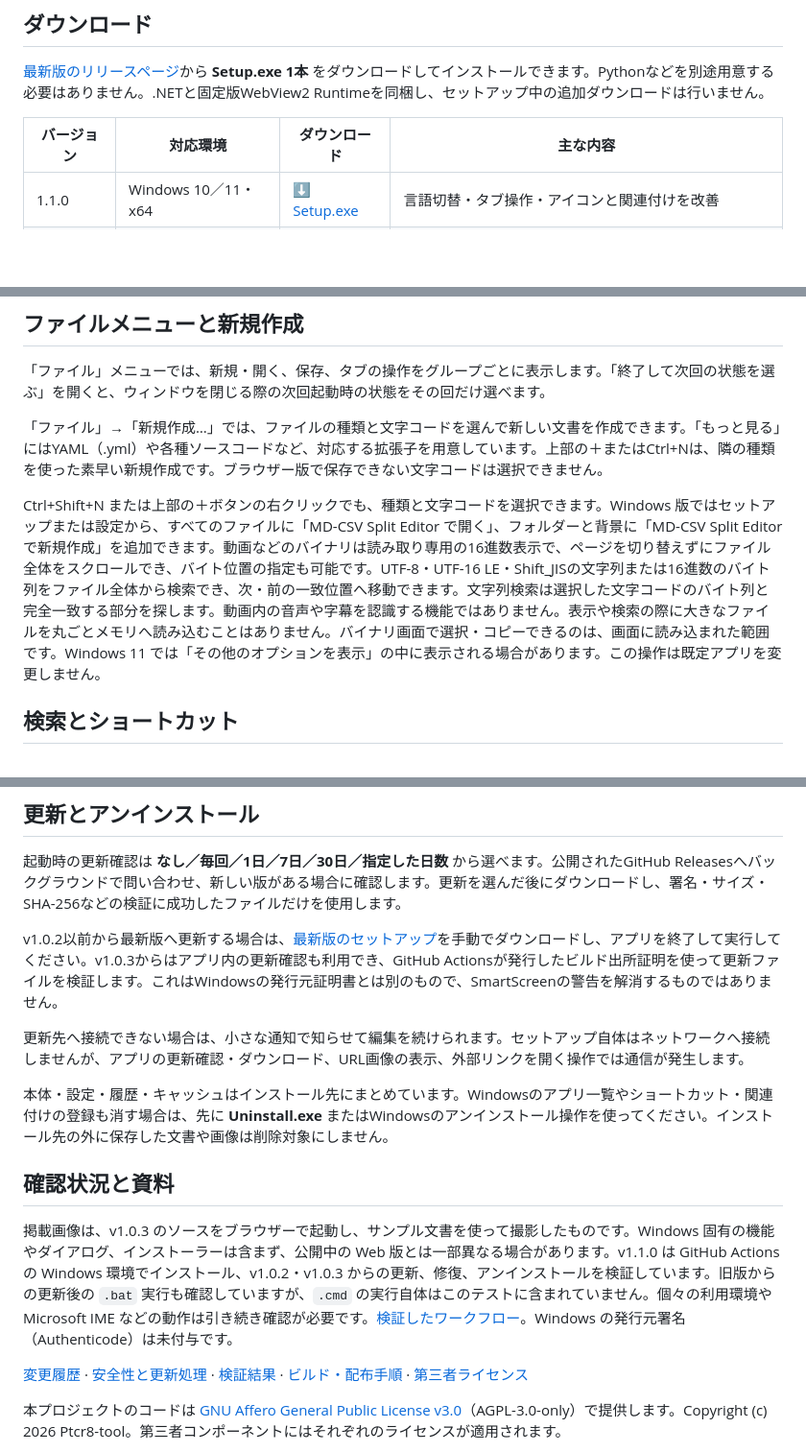
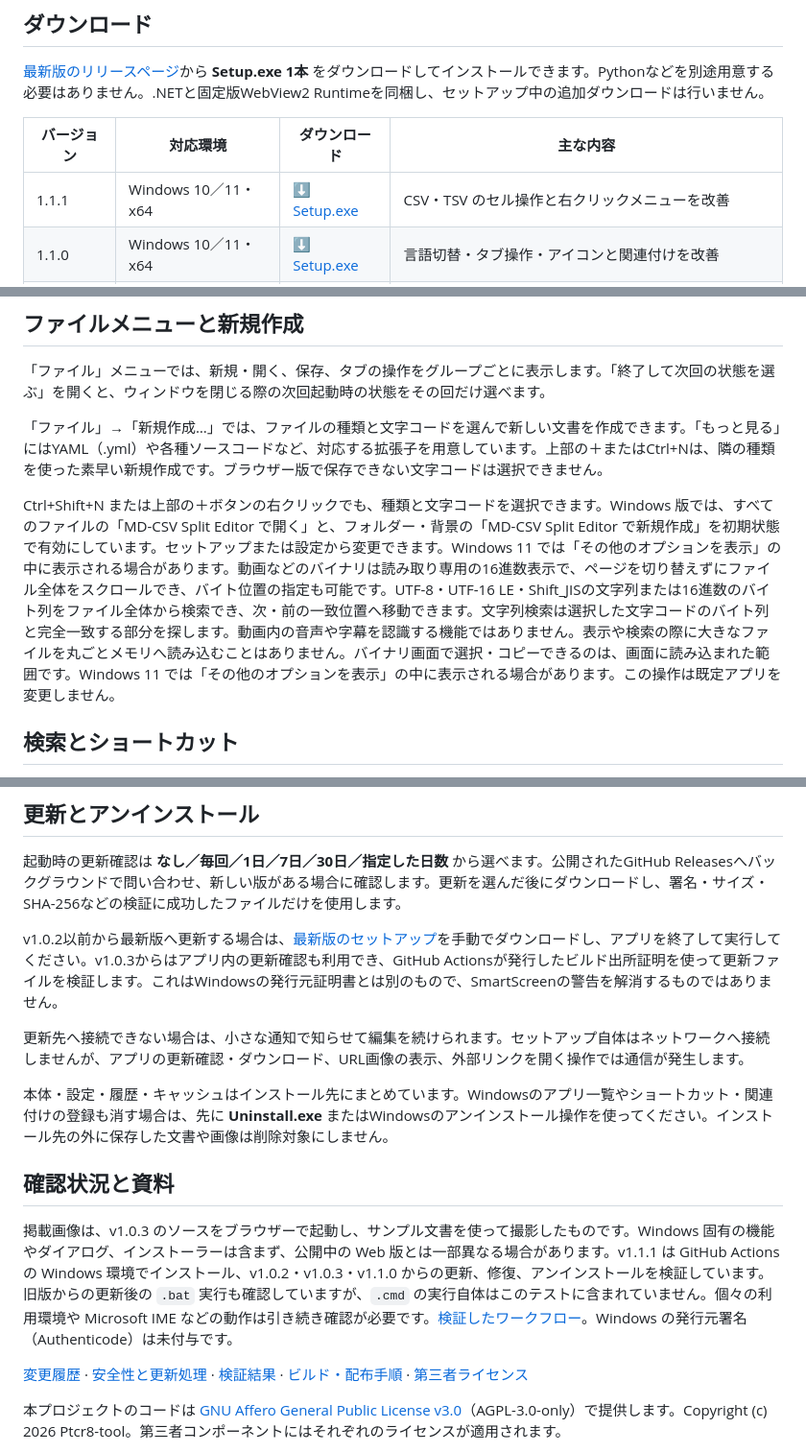
Before and after one commit to Ptcr8-tool/md-csv_split_viewer, a Markdown page: README.md, 3 parts joined by grey strips. Shown at 96% size. GitHub-like rendering; blank space fills up the shorter version.

```diff
--- a/README.md
+++ b/README.md
@@ -32,6 +32,7 @@ READMEやメモの作成、AIから受け取ったMarkdownの確認、Discordの
 <!-- downloads:start -->
 | バージョン | 対応環境 | ダウンロード | 主な内容 |
 |---|---|---|---|
+| 1.1.1 | Windows 10／11・x64 | [⬇ Setup.exe](https://github.com/Ptcr8-tool/md-csv_split_viewer/releases/download/v1.1.1/MD-Split-1.1.1-Setup.exe) | CSV・TSV のセル操作と右クリックメニューを改善 |
 | 1.1.0 | Windows 10／11・x64 | [⬇ Setup.exe](https://github.com/Ptcr8-tool/md-csv_split_viewer/releases/download/v1.1.0/MD-Split-1.1.0-Setup.exe) | 言語切替・タブ操作・アイコンと関連付けを改善 |
 | 1.0.3 | Windows 10／11・x64 | [⬇ Setup.exe](https://github.com/Ptcr8-tool/md-csv_split_viewer/releases/download/v1.0.3/MD-Split-1.0.3-Setup.exe) | GitHub のビルド出所証明による更新検証 |
 | 1.0.2 | Windows 10／11・x64 | [⬇ Setup.exe](https://github.com/Ptcr8-tool/md-csv_split_viewer/releases/download/v1.0.2/MD-Split-1.0.2-Setup.exe) | 右クリック操作・拡張子アイコン・バイナリ全体検索を改善 |
@@ -200,7 +203,7 @@ HTMLは原文を編集すると右のプレビューへ反映します。見出
 
 「ファイル」→「新規作成…」では、ファイルの種類と文字コードを選んで新しい文書を作成できます。「もっと見る」にはYAML（.yml）や各種ソースコードなど、対応する拡張子を用意しています。上部の＋またはCtrl+Nは、隣の種類を使った素早い新規作成です。ブラウザー版で保存できない文字コードは選択できません。
 
-Ctrl+Shift+N または上部の＋ボタンの右クリックでも、種類と文字コードを選択できます。Windows 版ではセットアップまたは設定から、すべてのファイルに「MD-CSV Split Editor で開く」、フォルダーと背景に「MD-CSV Split Editor で新規作成」を追加できます。動画などのバイナリは読み取り専用の16進数表示で、ページを切り替えずにファイル全体をスクロールでき、バイト位置の指定も可能です。UTF-8・UTF-16 LE・Shift_JISの文字列または16進数のバイト列をファイル全体から検索でき、次・前の一致位置へ移動できます。文字列検索は選択した文字コードのバイト列と完全一致する部分を探します。動画内の音声や字幕を認識する機能ではありません。表示や検索の際に大きなファイルを丸ごとメモリへ読み込むことはありません。バイナリ画面で選択・コピーできるのは、画面に読み込まれた範囲です。Windows 11 では「その他のオプションを表示」の中に表示される場合があります。この操作は既定アプリを変更しません。
+Ctrl+Shift+N または上部の＋ボタンの右クリックでも、種類と文字コードを選択できます。Windows 版では、すべてのファイルの「MD-CSV Split Editor で開く」と、フォルダー・背景の「MD-CSV Split Editor で新規作成」を初期状態で有効にしています。セットアップまたは設定から変更できます。Windows 11 では「その他のオプションを表示」の中に表示される場合があります。動画などのバイナリは読み取り専用の16進数表示で、ページを切り替えずにファイル全体をスクロールでき、バイト位置の指定も可能です。UTF-8・UTF-16 LE・Shift_JISの文字列または16進数のバイト列をファイル全体から検索でき、次・前の一致位置へ移動できます。文字列検索は選択した文字コードのバイト列と完全一致する部分を探します。動画内の音声や字幕を認識する機能ではありません。表示や検索の際に大きなファイルを丸ごとメモリへ読み込むことはありません。バイナリ画面で選択・コピーできるのは、画面に読み込まれた範囲です。Windows 11 では「その他のオプションを表示」の中に表示される場合があります。この操作は既定アプリを変更しません。
 
 ## 検索とショートカット
 
@@ -231,7 +234,7 @@ v1.0.2以前から最新版へ更新する場合は、[最新版のセットア
 
 ## 確認状況と資料
 
-掲載画像は、v1.0.3 のソースをブラウザーで起動し、サンプル文書を使って撮影したものです。Windows 固有の機能やダイアログ、インストーラーは含まず、公開中の Web 版とは一部異なる場合があります。v1.1.0 は GitHub Actions の Windows 環境でインストール、v1.0.2・v1.0.3 からの更新、修復、アンインストールを検証しています。旧版からの更新後の `.bat` 実行も確認していますが、`.cmd` の実行自体はこのテストに含まれていません。個々の利用環境や Microsoft IME などの動作は引き続き確認が必要です。[検証したワークフロー](https://github.com/Ptcr8-tool/md-csv_split_viewer/actions/runs/42761567680)。Windows の発行元署名（Authenticode）は未付与です。
+掲載画像は、v1.0.3 のソースをブラウザーで起動し、サンプル文書を使って撮影したものです。Windows 固有の機能やダイアログ、インストーラーは含まず、公開中の Web 版とは一部異なる場合があります。v1.1.1 は GitHub Actions の Windows 環境でインストール、v1.0.2・v1.0.3・v1.1.0 からの更新、修復、アンインストールを検証しています。旧版からの更新後の `.bat` 実行も確認していますが、`.cmd` の実行自体はこのテストに含まれていません。個々の利用環境や Microsoft IME などの動作は引き続き確認が必要です。[検証したワークフロー](https://github.com/Ptcr8-tool/md-csv_split_viewer/actions/runs/43122898228)。Windows の発行元署名（Authenticode）は未付与です。
 
 [変更履歴](CHANGELOG.md) · [安全性と更新処理](SECURITY.md) · [検証結果](VALIDATION.md) · [ビルド・配布手順](docs/Releasing.md) · [第三者ライセンス](THIRD_PARTY_NOTICES.txt)
 
```
Also changed, not shown: other parts of README.md (+6 -4 lines).
